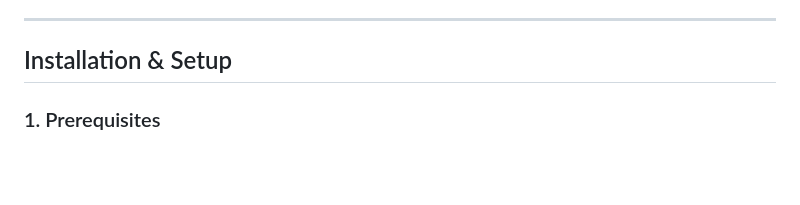
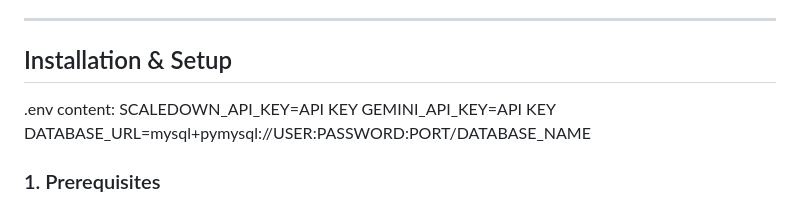
Before and after one commit to RaiLord005/Edu_Chat, a Markdown page: README.md, the part around the change. GitHub-like rendering; blank space fills up the shorter version.

Commit message:
Update installation instructions in README
ADDED .ENV INSTRUCTION

```diff
--- a/README.md
+++ b/README.md
@@ -50,6 +50,10 @@ EDU_CHAT is an intelligent, context-aware educational chatbot designed to help s
 ---
 
 ##  Installation & Setup
+.env content:
+SCALEDOWN_API_KEY=API KEY
+GEMINI_API_KEY=API KEY
+DATABASE_URL=mysql+pymysql://USER:PASSWORD:PORT/DATABASE_NAME
 
 ### 1. Prerequisites
 * Python 3.8+
```
